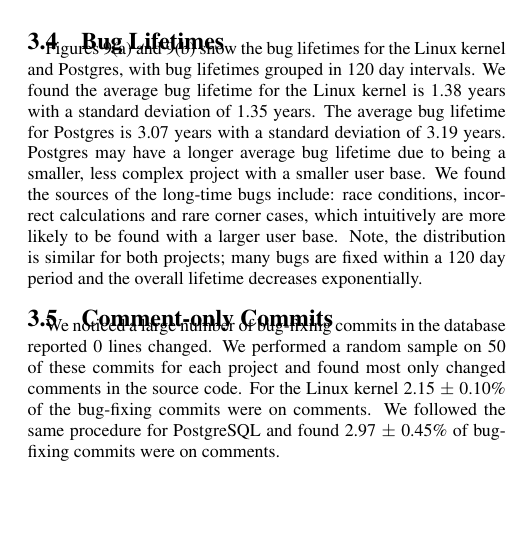
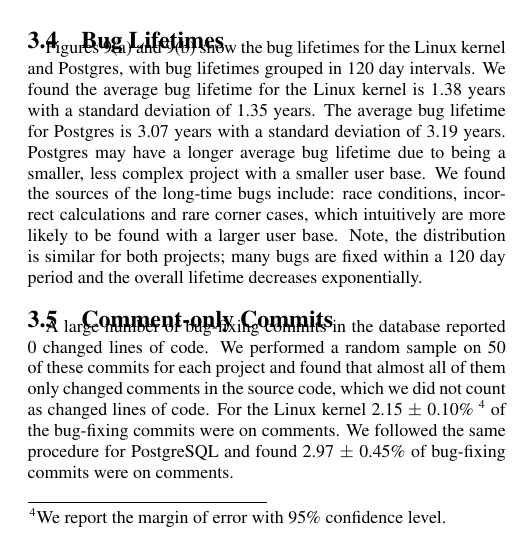
Before and after one commit to eyolfson/scc, a LaTeX paper (msr-2010/paper.tex, which reads msr-2010/results.tex): part of one column of page 6 of 9, cut so that both start at the same text, the shorter picture padded with empty space. Compiled offline with pdfLaTeX.

Commit message:
comments

```diff
--- a/msr-2010/results.tex
+++ b/msr-2010/results.tex
@@ -400,10 +400,12 @@
 
 \subsection{Comment-only Commits}
 \label{sec-comment-only}
-We noticed a large number of bug-fixing commits in the database
-reported 0 lines changed. We performed a random sample on 50 of these
-commits for each project and found most only changed comments in the
-source code. For the Linux kernel 2.15~$\pm$~0.10\% of the bug-fixing
+A large number of bug-fixing commits in the database
+reported 0 changed lines of code. We performed a random sample on 50 of these
+commits for each project and found that almost all of them only changed comments in the
+source code, which we did not count as changed lines of code. For the Linux kernel
+2.15~$\pm$~0.10\%~\footnote{We report
+the margin of error with 95\% confidence level.} of the bug-fixing
 commits were on comments. We followed the same procedure for
 PostgreSQL and found 2.97~$\pm$~0.45\% of bug-fixing commits were on
 comments.
```
